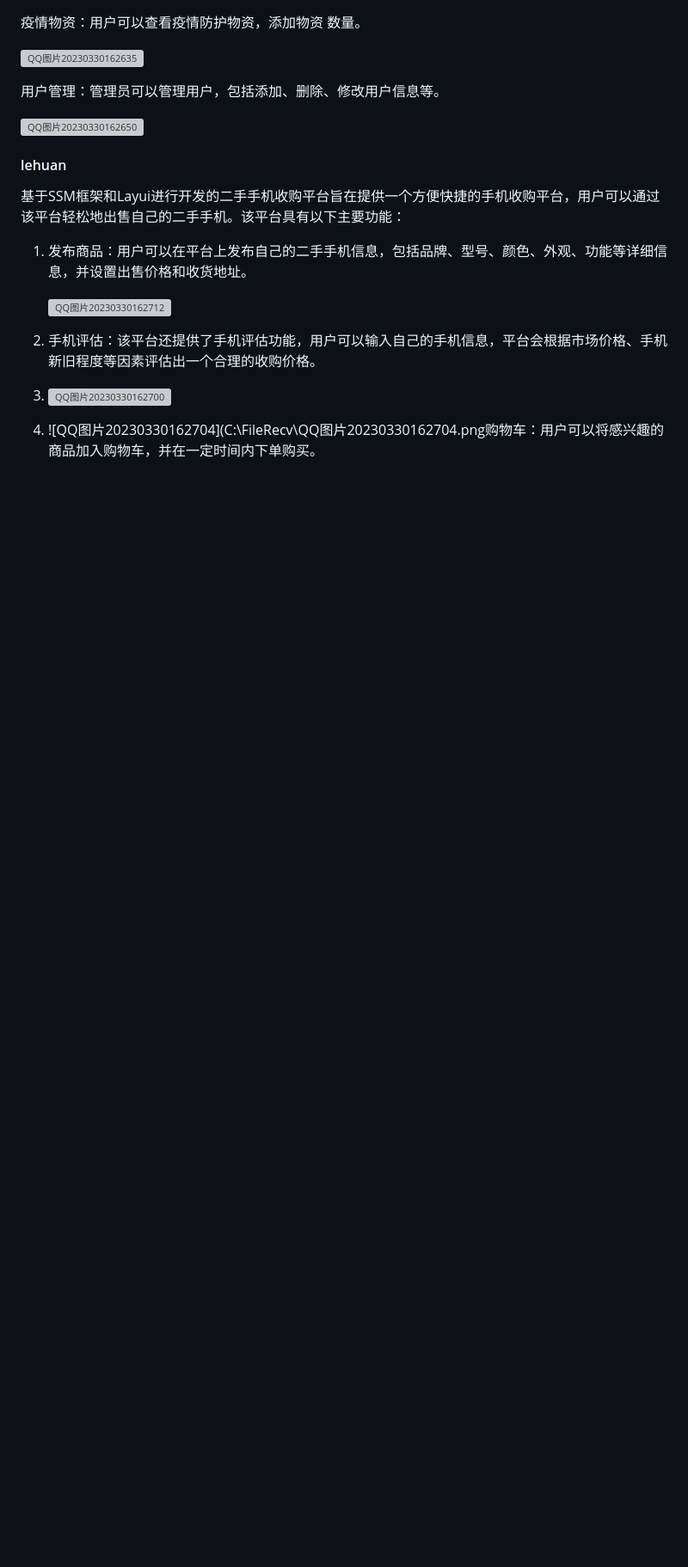
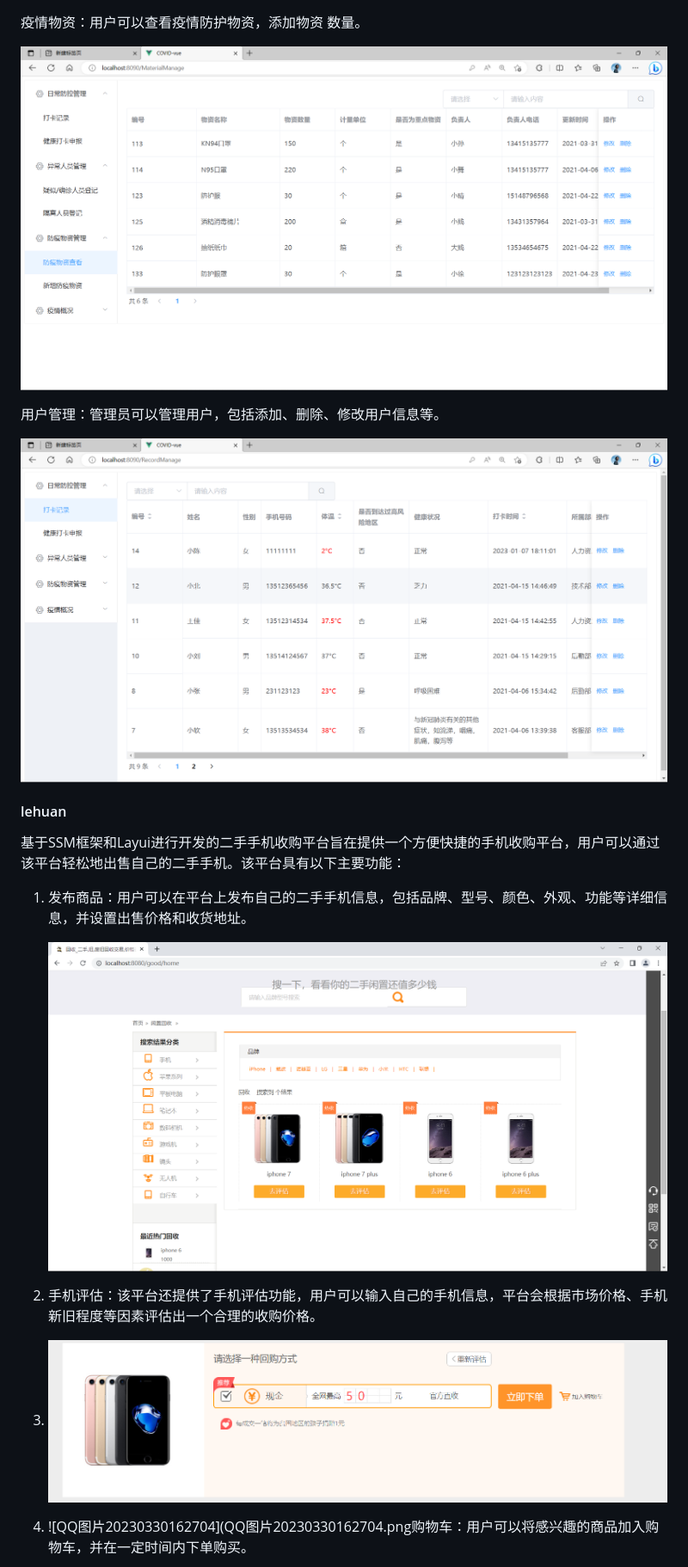
Before and after one commit to xiaobei222/liu, a Markdown page: README.md, the part around one of its changes. Shown at 86% size. Drawn GitHub-style; blank space fills up the shorter version; grey boxes are pictures that could not be loaded.

```diff
--- a/README.md
+++ b/README.md
@@ -20,11 +20,11 @@
 
 疫情物资：用户可以查看疫情防护物资，添加物资 数量。
 
-![QQ图片20230330162635](C:\FileRecv\QQ图片20230330162635.png)
+![QQ图片20230330162635](QQ图片20230330162635.png)
 
 用户管理：管理员可以管理用户，包括添加、删除、修改用户信息等。
 
-![QQ图片20230330162650](C:\FileRecv\QQ图片20230330162650.png)
+![QQ图片20230330162650](QQ图片20230330162650.png)
 
 
 
@@ -36,11 +36,11 @@
 
 1. 发布商品：用户可以在平台上发布自己的二手手机信息，包括品牌、型号、颜色、外观、功能等详细信息，并设置出售价格和收货地址。
 
-   ![QQ图片20230330162712](C:\FileRecv\QQ图片20230330162712.png)
+   ![QQ图片20230330162712](QQ图片20230330162712.png)
 
 2. 手机评估：该平台还提供了手机评估功能，用户可以输入自己的手机信息，平台会根据市场价格、手机新旧程度等因素评估出一个合理的收购价格。
 
-3. ![QQ图片20230330162700](C:\FileRecv\QQ图片20230330162700.png)
+3. ![QQ图片20230330162700](QQ图片20230330162700.png)
 
-4. ![QQ图片20230330162704](C:\FileRecv\QQ图片20230330162704.png购物车：用户可以将感兴趣的商品加入购物车，并在一定时间内下单购买。
+4. ![QQ图片20230330162704](QQ图片20230330162704.png购物车：用户可以将感兴趣的商品加入购物车，并在一定时间内下单购买。
 
```
Also changed, not shown: other parts of README.md (+4 -4 lines).
